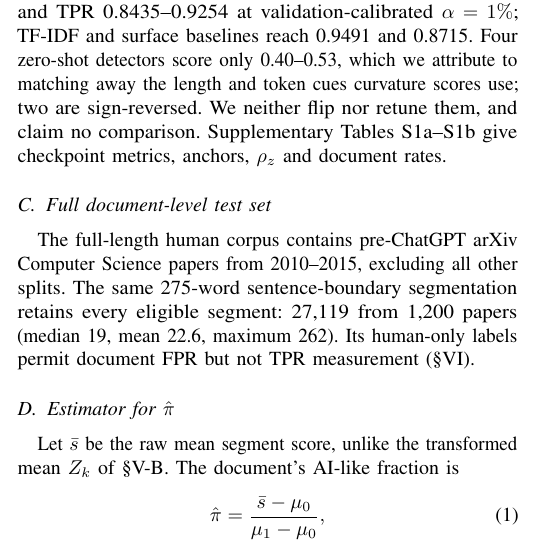
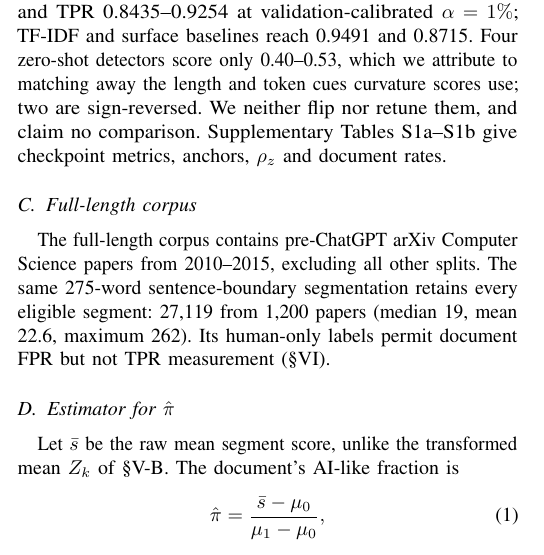
Before and after one commit to hien01604/posthoc-ai-content-calibration, a LaTeX paper (paper/rivf2026.tex): part of one column of page 2 of 7, cut so that both start at the same text. Compiled offline with pdfLaTeX.

Commit message:
Paper: name Sec. III-C "Full-length corpus" as in Table II

```diff
--- a/paper/rivf2026.tex
+++ b/paper/rivf2026.tex
@@ -230,8 +230,8 @@ scores use; two are sign-reversed. We neither flip nor retune them, and claim no
 comparison. Supplementary Tables S1a--S1b give checkpoint metrics, anchors, $\rho_z$ and
 document rates.
 
-\subsection{Full document-level test set}
-The full-length human corpus contains pre-ChatGPT arXiv Computer Science papers from
+\subsection{Full-length corpus}
+The full-length corpus contains pre-ChatGPT arXiv Computer Science papers from
 2010--2015, excluding all other splits. The same 275-word sentence-boundary segmentation retains
 every eligible segment: 27{,}119 from 1{,}200 papers (median 19, mean 22.6, maximum 262).
 Its human-only labels permit document FPR but not TPR measurement (\sect{VI}).
```
